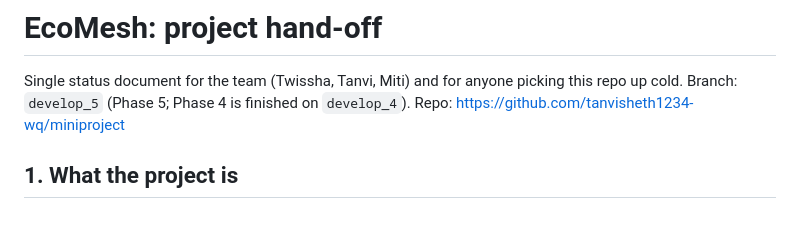
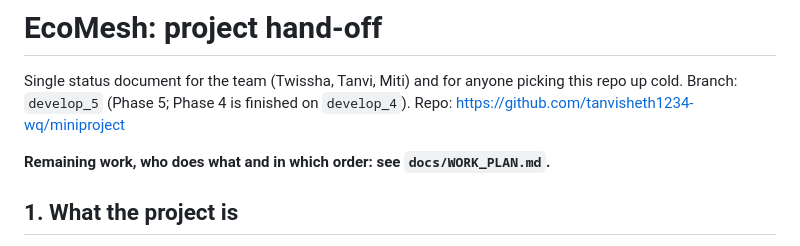
Before and after one commit to tanvisheth1234-wq/miniproject, a Markdown page: docs/HANDOFF.md, the part around the change. Rendered like a GitHub page; blank space fills up the shorter version.

Commit message:
docs: add final work plan with task split and API contract

```diff
--- a/docs/HANDOFF.md
+++ b/docs/HANDOFF.md
@@ -1,6 +1,8 @@
 # EcoMesh: project hand-off
 
 Single status document for the team (Twissha, Tanvi, Miti) and for anyone picking this repo up cold. Branch: `develop_5` (Phase 5; Phase 4 is finished on `develop_4`). Repo: https://github.com/tanvisheth1234-wq/miniproject
+
+**Remaining work, who does what and in which order: see `docs/WORK_PLAN.md`.**
 
 ## 1. What the project is
 
```
Also changed, not shown: docs/WORK_PLAN.md (added, +126 -0 lines).
